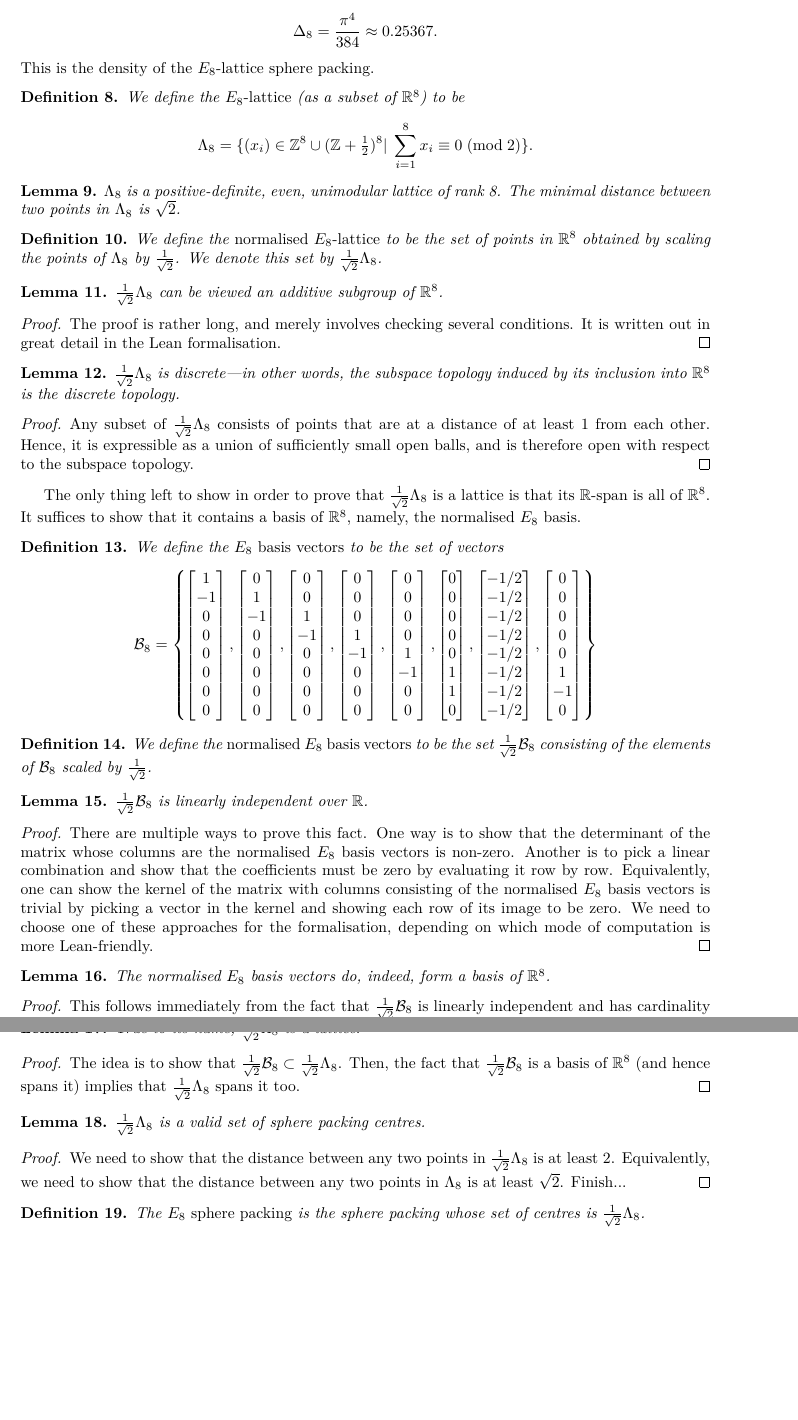
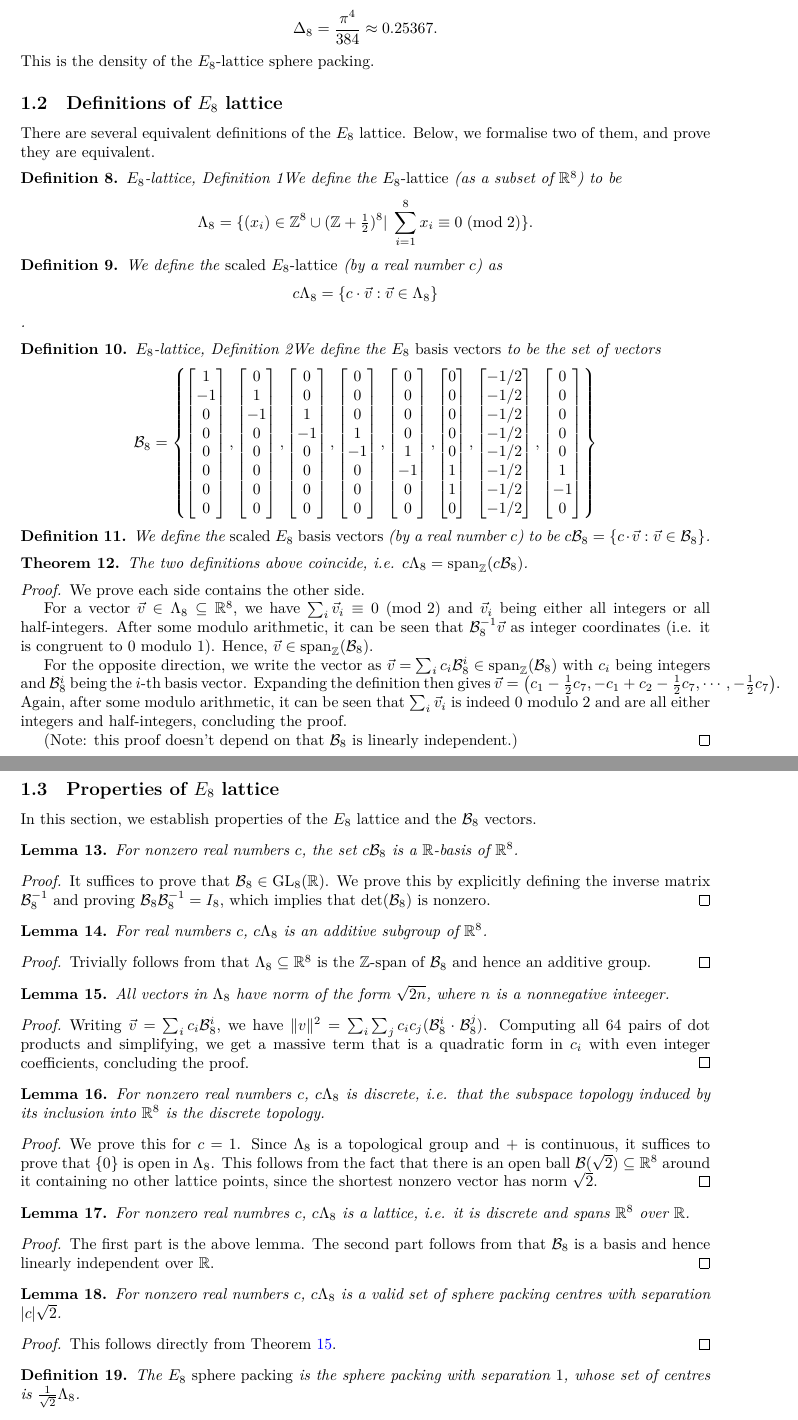
Before and after one commit to thefundamentaltheor3m/Sphere-Packing-Lean, a LaTeX paper (blueprint/src/print.tex, which reads blueprint/src/content.tex): two parts of pages 2 and 3 of 19 before the commit and two parts of pages 2 and 3 of 20 after it, joined at a grey line, cut so that both start at the same text, the shorter picture padded with empty space. Compiled offline with XeLaTeX.

Commit message:
Merge pull request #21 from thefundamentaltheor3m/E8
We completely overhauls the E8 file by introducing two definitions of E8:
`E8_Matrix` and `E8_Set`. We then prove they are equivalent, as well as several
feature about them, such as that the vectors of `E8_Matrix` are linearly
independent.

We also bump Mathlib version and modifies the blueprint to reflect the changes.

Co-authored-by: Sidharth Hariharan <sidharth.hariharan21@imperial.ac.uk>
Co-authored-by: Gareth Ma <grhkm21@gmail.com>

```diff
--- a/blueprint/src/content.tex
+++ b/blueprint/src/content.tex
@@ -61,37 +63,20 @@ called the \emph{sphere packing constant}.
 The main result of this paper is the proof that $$\Delta_8=\frac{\pi^4}{384}\approx 0.25367.$$
 This is the density of the $E_8$-lattice sphere packing.
 
-\begin{definition}\label{E8_Set}\lean{E8_Set}\leanok
+\subsection{Definitions of $E_8$ lattice}
+
+There are several equivalent definitions of the $E_8$ lattice. Below, we formalise two of them, and prove they are equivalent.
+
+\begin{definition}{$E_8$-lattice, Definition 1}\label{E8_Set}\lean{E8.E8_Set}\leanok
   We define the \emph{$E_8$-lattice} (as a subset of $\R^8$) to be
 $$\Lambda_8=\{(x_i)\in\Z^8\cup(\Z+\textstyle\frac12\displaystyle )^8|\;\sum_{i=1}^8x_i\equiv 0\;(\mathrm{mod\;2})\}.$$
 \end{definition}
 
-\begin{lemma}\label{lemma: Characterisation of E8 lattice}\uses{EuclideanLattice.isLattice}
-  % I think we can remove this...
-  $\Lambda_8$ is a positive-definite, even, unimodular lattice of rank 8. The minimal distance between two points in $\Lambda_8$ is $\sqrt{2}$.
-\end{lemma}
-
-\begin{definition}\label{E8_Normalised_Set}\lean{E8_Normalised_Set}\uses{E8_Set}\leanok
-  We define the \emph{normalised $E_8$-lattice} to be the set of points in $\R^8$ obtained by scaling the points of $\Lambda_8$ by $\frac{1}{\sqrt{2}}$. We denote this set by $\frac{1}{\sqrt{2}}\Lambda_8$.
+\begin{definition}\label{E8_Scaled_Set}\lean{E8.E8_Scaled_Set}\uses{E8_Set}\leanok
+  We define the \emph{scaled $E_8$-lattice} (by a real number $c$) as $$c\Lambda_8 = \{c \cdot \vec{v} : \vec{v} \in \Lambda_8\}$$.
 \end{definition}
 
-\begin{lemma}\label{E8_Normalised_Lattice}\lean{E8_Normalised_Lattice}\uses{E8_Normalised_Set}\leanok
-  $\frac{1}{\sqrt{2}}\Lambda_8$ can be viewed an additive subgroup of $\R^8$.
-\end{lemma}
-\begin{proof}\leanok
-  The proof is rather long, and merely involves checking several conditions. It is written out in great detail in the Lean formalisation.
-\end{proof}
-
-\begin{lemma}\label{instDiscreteE8NormalisedSet}\lean{instDiscreteE8NormalisedSet}\uses{E8_Normalised_Lattice}\leanok
-  $\frac{1}{\sqrt{2}}\Lambda_8$ is discrete---in other words, the subspace topology induced by its inclusion into $\R^8$ is the discrete topology.
-\end{lemma}
-\begin{proof}
-  Any subset of $\frac{1}{\sqrt{2}}\Lambda_8$ consists of points that are at a distance of at least $1$ from each other. Hence, it is expressible as a union of sufficiently small open balls, and is therefore open with respect to the subspace topology.
-\end{proof}
-
-The only thing left to show in order to prove that $\frac{1}{\sqrt{2}}\Lambda_8$ is a lattice is that its $\R$-span is all of $\R^8$. It suffices to show that it contains a basis of $\R^8$, namely, the normalised $E_8$ basis.
-
-\begin{definition}\label{E8_Basis_Vecs}\lean{E8_Basis_Vecs}
+\begin{definition}{$E_8$-lattice, Definition 2}\label{E8_Basis_Vecs}\lean{E8.E8_Matrix}\leanok
   We define the \emph{$E_8$ basis vectors} to be the set of vectors
   \[ \B_8 =
   \left\{
@@ -123,40 +108,72 @@ The only thing left to show in order to prove that $\frac{1}{\sqrt{2}}\Lambda_8$
   \]
 \end{definition}
 
-\begin{definition}\label{E8_Normalised_Basis_Vecs}\lean{E8_Normalised_Basis_Vecs}\uses{E8_Basis_Vecs}
-  We define the \emph{normalised $E_8$ basis vectors} to be the set $\frac{1}{\sqrt{2}}\B_8$ consisting of the elements of $\B_8$ scaled by $\frac{1}{\sqrt{2}}$.
+\begin{definition}\label{E8_Scaled_Matrix}\lean{E8.E8_Scaled_Matrix}\uses{E8_Basis_Vecs}\leanok
+  We define the \emph{scaled $E_8$ basis vectors} (by a real number $c$) to be $c\B_8 = \{c \cdot \vec{v} : \vec{v}\in \B_8\}$.
 \end{definition}
 
-\begin{lemma}\label{E8_Normalised_Basis_LI}\lean{E8_Normalised_Basis_LI}\uses{E8_Normalised_Basis_Vecs}\leanok
-  $\frac{1}{\sqrt{2}}\B_8$ is linearly independent over $\R$.
-\end{lemma}
-\begin{proof}\uses{E8_Basis_Vecs}
-  There are multiple ways to prove this fact. One way is to show that the determinant of the matrix whose columns are the normalised $E_8$ basis vectors is non-zero. Another is to pick a linear combination and show that the coefficients must be zero by evaluating it row by row. Equivalently, one can show the kernel of the matrix with columns consisting of the normalised $E_8$ basis vectors is trivial by picking a vector in the kernel and showing each row of its image to be zero. We need to choose one of these approaches for the formalisation, depending on which mode of computation is more Lean-friendly.
+% Forward direction hasn't been proven yet
+\begin{theorem}\label{E8_defs_equivalent}\lean{E8.E8_Set_eq_span}\uses{E8_Scaled_Set, E8_Scaled_Matrix}%\leanok
+  The two definitions above coincide, i.e. $c\Lambda_8 = \mathrm{span}_{\Z}(c\B_8)$.
+\end{theorem}
+\begin{proof}
+  We prove each side contains the other side.
+
+  For a vector $\vec{v} \in \Lambda_8 \subseteq \R^8$, we have $\sum_i \vec{v}_i \equiv 0 \pmod{2}$ and $\vec{v}_i$ being either all integers or all half-integers. After some modulo arithmetic, it can be seen that $\B_8^{-1}\vec{v}$ as integer coordinates (i.e. it is congruent to $0$ modulo $1$). Hence, $\vec{v} \in \mathrm{span}_{\Z}(\B_8)$.
+
+  For the opposite direction, we write the vector as $\vec{v} = \sum_i c_i\B_8^i \in \mathrm{span}_{\Z}(\B_8)$ with $c_i$ being integers and $\B_8^i$ being the $i$-th basis vector. Expanding the definition then gives $\vec{v} = \left(c_1 - \frac{1}{2}c_7, -c_1 + c_2 - \frac{1}{2}c_7, \cdots, -\frac{1}{2}c_7\right)$. Again, after some modulo arithmetic, it can be seen that $\sum_i \vec{v}_i$ is indeed $0$ modulo $2$ and are all either integers and half-integers, concluding the proof.
+
+  (Note: this proof doesn't depend on that $\B_8$ is linearly independent.)
 \end{proof}
 
-\begin{lemma}\label{E8_Normalised_Basis}\lean{E8_Normalised_Basis}\leanok
-  The normalised $E_8$ basis vectors do, indeed, form a basis of $\R^8$.
+\subsection{Properties of $E_8$ lattice}
+
+In this section, we establish properties of the $E_8$ lattice and the $\B_8$ vectors.
+
+\begin{lemma}\label{E8_Scaled_is_basis}\lean{E8.E8_Scaled_is_basis}\uses{E8_Scaled_Matrix}\leanok
+  For nonzero real numbers $c$, the set $c\B_8$ is a $\R$-basis of $\R^8$.
 \end{lemma}
-\begin{proof}\uses{E8_Basis_Vecs, E8_Normalised_Basis_LI}\leanok
-  This follows immediately from the fact that $\frac{1}{\sqrt{2}}\B_8$ is linearly independent and has cardinality $8$, which is precisely the $\R$-dimension of $\R^8$.
+\begin{proof}
+  It suffices to prove that $\B_8 \in \mathrm{GL}_8(\R)$. We prove this by explicitly defining the inverse matrix $\B_8^{-1}$ and proving $\B_8 \B_8^{-1} = I_8$, which implies that $\det(\B_8)$ is nonzero.
 \end{proof}
 
-\begin{lemma}\label{instLatticeE8}\lean{instLatticeE8}\uses{E8_Normalised_Lattice}\leanok
-  True to its name, $\frac{1}{\sqrt{2}}\Lambda_8$ is a lattice.
+\begin{lemma}\label{E8_Scaled_Lattice}\lean{E8.E8_Scaled_Lattice}\uses{E8_Scaled_Set, E8_defs_equivalent}\leanok
+  For real numbers $c$, $c\Lambda_8$ is an additive subgroup of $\R^8$.
 \end{lemma}
-\begin{proof}\uses{instDiscreteE8NormalisedSet, E8_Normalised_Set, E8_Normalised_Basis, E8_Basis_Vecs}\leanok
-  The idea is to show that $\frac{1}{\sqrt{2}}\B_8 \subset \frac{1}{\sqrt{2}}\Lambda_8$. Then, the fact that $\frac{1}{\sqrt{2}}\B_8$ is a basis of $\R^8$ (and hence spans it) implies that $\frac{1}{\sqrt{2}}\Lambda_8$ spans it too.
+\begin{proof}\leanok
+  Trivially follows from that $\Lambda_8 \subseteq \R^8$ is the $\Z$-span of $\B_8$ and hence an additive group.
 \end{proof}
 
-\begin{lemma}\label{instSpherePackingE8NormalisedLattice}\lean{instSpherePackingE8NormalisedLattice}\uses{SpherePacking.SpherePackingCentres, E8_Normalised_Lattice}\leanok
-  $\frac{1}{\sqrt{2}}\Lambda_8$ is a valid set of sphere packing centres.
+\begin{lemma}\label{E8_Shortest_Vector}\lean{E8.E8_norm_eq_sqrt_even}\uses{E8_defs_equivalent}\leanok
+  All vectors in $\Lambda_8$ have norm of the form $\sqrt{2n}$, where $n$ is a nonnegative inteeger.
 \end{lemma}
 \begin{proof}
-  We need to show that the distance between any two points in $\frac{1}{\sqrt{2}}\Lambda_8$ is at least 2. Equivalently, we need to show that the distance between any two points in $\Lambda_8$ is at least $\sqrt{2}$. Finish...
+  Writing $\vec{v} = \sum_i c_i\B_8^i$, we have $\|v\|^2 = \sum_i \sum_j c_ic_j (\B_8^i \cdot \B_8^j)$. Computing all $64$ pairs of dot products and simplifying, we get a massive term that is a quadratic form in $c_i$ with even integer coefficients, concluding the proof.
 \end{proof}
 
-\begin{definition}\label{E8_Packing}\lean{E8_Packing}\uses{SpherePacking.Packing_of_Centres, E8_Normalised_Lattice}\leanok
-  The \emph{$E_8$ sphere packing} is the sphere packing whose set of centres is $\frac{1}{\sqrt{2}}\Lambda_8$.
+\begin{lemma}\label{instDiscreteE8ScaledLattice}\lean{E8.instDiscreteE8ScaledLattice}\uses{E8_Shortest_Vector}\leanok
+  For nonzero real numbers $c$, $c\Lambda_8$ is discrete, i.e. that the subspace topology induced by its inclusion into $\R^8$ is the discrete topology.
+\end{lemma}
+\begin{proof}
+  We prove this for $c = 1$. Since $\Lambda_8$ is a topological group and $+$ is continuous, it suffices to prove that $\{0\}$ is open in $\Lambda_8$. This follows from the fact that there is an open ball $\B(\sqrt{2}) \subseteq \R^8$ around it containing no other lattice points, since the shortest nonzero vector has norm $\sqrt{2}$.
+\end{proof}
+
+\begin{lemma}\label{instLatticeE8}\lean{E8.instIsZLatticeE8ScaledLattice}\uses{instDiscreteE8ScaledLattice, E8_Scaled_is_basis}\leanok
+  For nonzero real numbres $c$, $c\Lambda_8$ is a lattice, i.e. it is discrete and spans $\R^8$ over $\R$.
+\end{lemma}
+\begin{proof}\leanok
+  The first part is the above lemma. The second part follows from that $\B_8$ is a basis and hence linearly independent over $\R$.
+\end{proof}
+
+\begin{lemma}\label{instSpherePackingE8ScaledLattice}\lean{instSpherePackingE8ScaledLattice}\uses{SpherePacking.SpherePackingCentres, E8_Scaled_Lattice}\leanok
+  For nonzero real numbers $c$, $c\Lambda_8$ is a valid set of sphere packing centres with separation $|c|\sqrt{2}$.
+\end{lemma}
+\begin{proof}
+  This follows directly from Theorem~\ref{E8_Shortest_Vector}.
+\end{proof}
+
+\begin{definition}\label{E8_Packing}\lean{E8_Packing}\uses{SpherePacking.Packing_of_Centres, E8_Scaled_Lattice}\leanok
+  The \emph{$E_8$ sphere packing} is the sphere packing with separation $1$, whose set of centres is $\frac{1}{\sqrt{2}}\Lambda_8$.
 \end{definition}
 
 Our main result is
```
Also changed, not shown: README.md, blueprint/src/content.tex (25 more changed lines), 15 other files.
